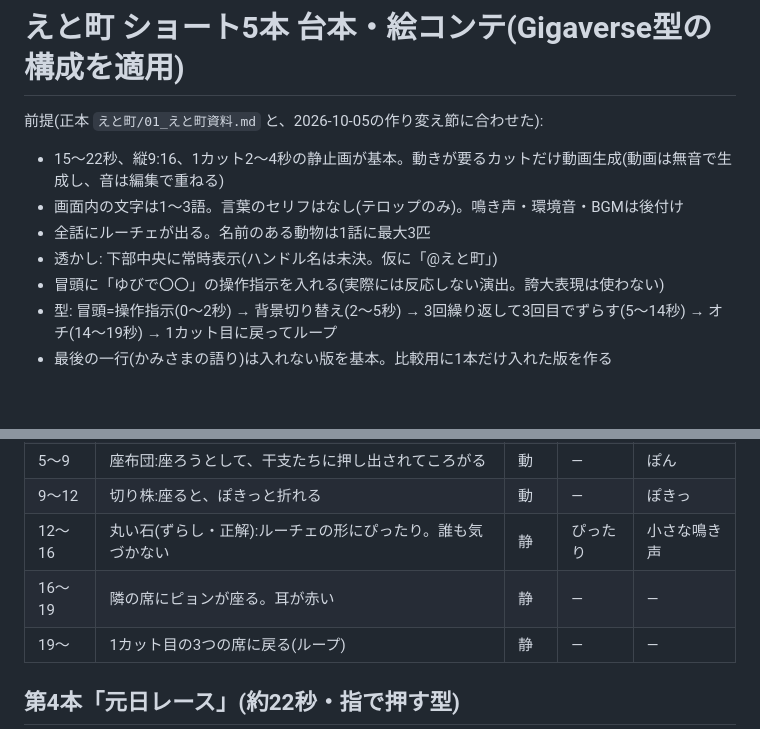
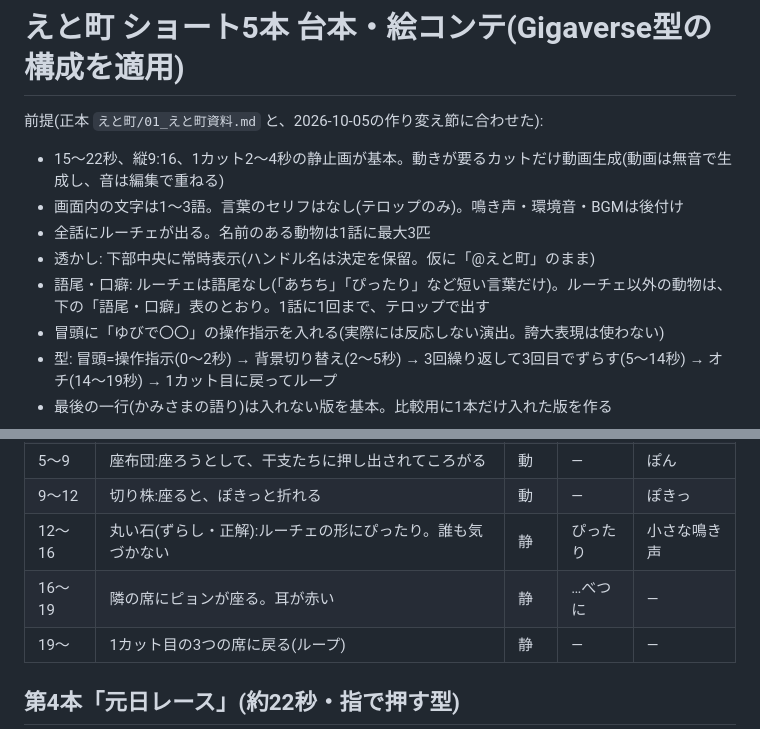
Before and after one commit to popolo824-boop/career-consultant-quiz, a Markdown page: reports/えと町_ショート5本_台本絵コンテ.md, 2 parts joined by grey strips. Drawn GitHub-style; blank space fills up the shorter version.

```diff
--- a/reports/えと町_ショート5本_台本絵コンテ.md
+++ b/reports/えと町_ショート5本_台本絵コンテ.md
@@ -4,7 +4,8 @@
 - 15〜22秒、縦9:16、1カット2〜4秒の静止画が基本。動きが要るカットだけ動画生成(動画は無音で生成し、音は編集で重ねる)
 - 画面内の文字は1〜3語。言葉のセリフはなし(テロップのみ)。鳴き声・環境音・BGMは後付け
 - 全話にルーチェが出る。名前のある動物は1話に最大3匹
-- 透かし: 下部中央に常時表示(ハンドル名は未決。仮に「@えと町」)
+- 透かし: 下部中央に常時表示(ハンドル名は決定を保留。仮に「@えと町」のまま)
+- 語尾・口癖: ルーチェは語尾なし(「あちち」「ぴったり」など短い言葉だけ)。ルーチェ以外の動物は、下の「語尾・口癖」表のとおり。1話に1回まで、テロップで出す
 - 冒頭に「ゆびで〇〇」の操作指示を入れる(実際には反応しない演出。誇大表現は使わない)
 - 型: 冒頭=操作指示(0〜2秒) → 背景切り替え(2〜5秒) → 3回繰り返して3回目でずらす(5〜14秒) → オチ(14〜19秒) → 1カット目に戻ってループ
 - 最後の一行(かみさまの語り)は入れない版を基本。比較用に1本だけ入れた版を作る
@@ -45,7 +46,7 @@
 | 5〜9 | 座布団:座ろうとして、干支たちに押し出されてころがる | 動 | ― | ぽん |
 | 9〜12 | 切り株:座ると、ぽきっと折れる | 動 | ― | ぽきっ |
 | 12〜16 | 丸い石(ずらし・正解):ルーチェの形にぴったり。誰も気づかない | 静 | ぴったり | 小さな鳴き声 |
-| 16〜19 | 隣の席にピョンが座る。耳が赤い | 静 | ― | ― |
+| 16〜19 | 隣の席にピョンが座る。耳が赤い | 静 | …べつに | ― |
 | 19〜 | 1カット目の3つの席に戻る(ループ) | 静 | ― | ― |
 
 ## 第4本「元日レース」(約22秒・指で押す型)
```
Also changed, not shown: other parts of reports/えと町_ショート5本_台本絵コンテ.md (+35 -13 lines).
